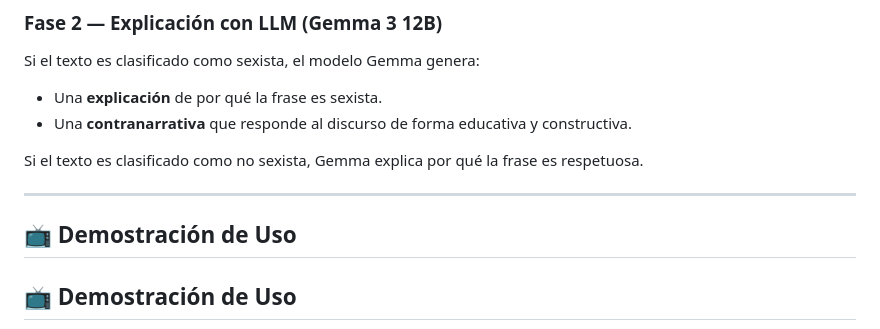
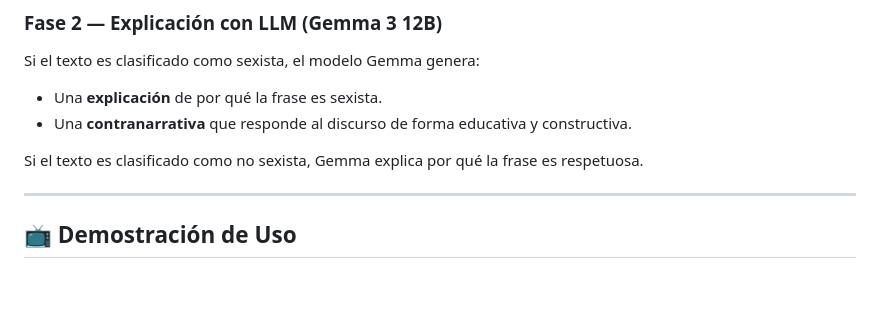
Before and after one commit to juradoana/sistema_sexismo, a Markdown page: README.md, the part around one of its changes. Rendered like a GitHub page; blank space fills up the shorter version.

```diff
--- a/README.md
+++ b/README.md
@@ -23,7 +23,6 @@ Si el texto es clasificado como no sexista, Gemma explica por qué la frase es r
 
 ---
 
-## 📺 Demostración de Uso
 
 ## 📺 Demostración de Uso
 
```
Also changed, not shown: other parts of README.md (+3 -3 lines).
